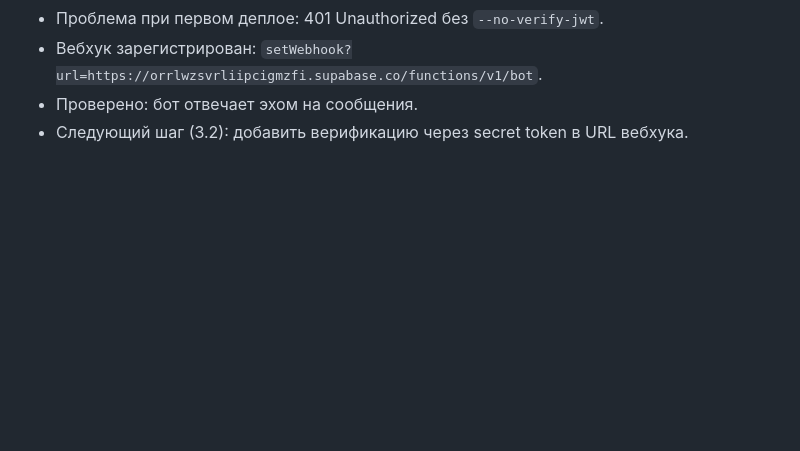
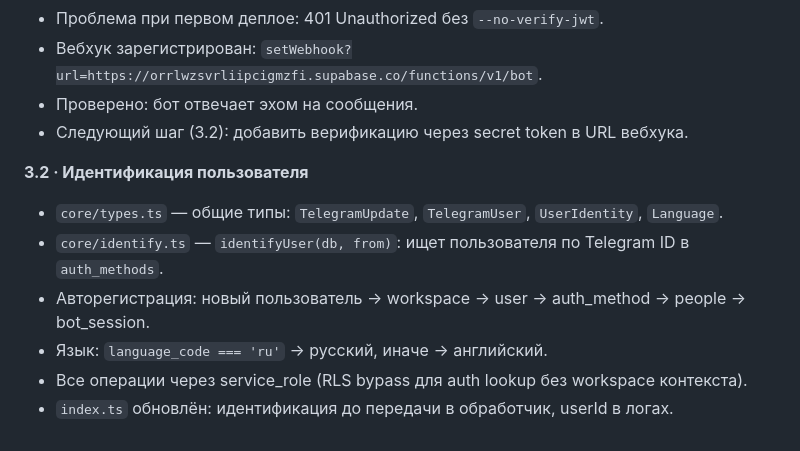
Before and after one commit to GarroV/vault23, a Markdown page: DEVLOG.md, the part around the change. Drawn GitHub-style; blank space fills up the shorter version.

Commit message:
docs: mark 3.2 done, update devlog

```diff
--- a/DEVLOG.md
+++ b/DEVLOG.md
@@ -51,3 +51,11 @@
 - Вебхук зарегистрирован: `setWebhook?url=https://orrlwzsvrliipcigmzfi.supabase.co/functions/v1/bot`.
 - Проверено: бот отвечает эхом на сообщения.
 - Следующий шаг (3.2): добавить верификацию через secret token в URL вебхука.
+
+**3.2 · Идентификация пользователя**
+- `core/types.ts` — общие типы: `TelegramUpdate`, `TelegramUser`, `UserIdentity`, `Language`.
+- `core/identify.ts` — `identifyUser(db, from)`: ищет пользователя по Telegram ID в `auth_methods`.
+- Авторегистрация: новый пользователь → workspace → user → auth_method → people → bot_session.
+- Язык: `language_code === 'ru'` → русский, иначе → английский.
+- Все операции через service_role (RLS bypass для auth lookup без workspace контекста).
+- `index.ts` обновлён: идентификация до передачи в обработчик, userId в логах.
```
Also changed, not shown: BUILD_PLAN.md (+3 -3 lines).
